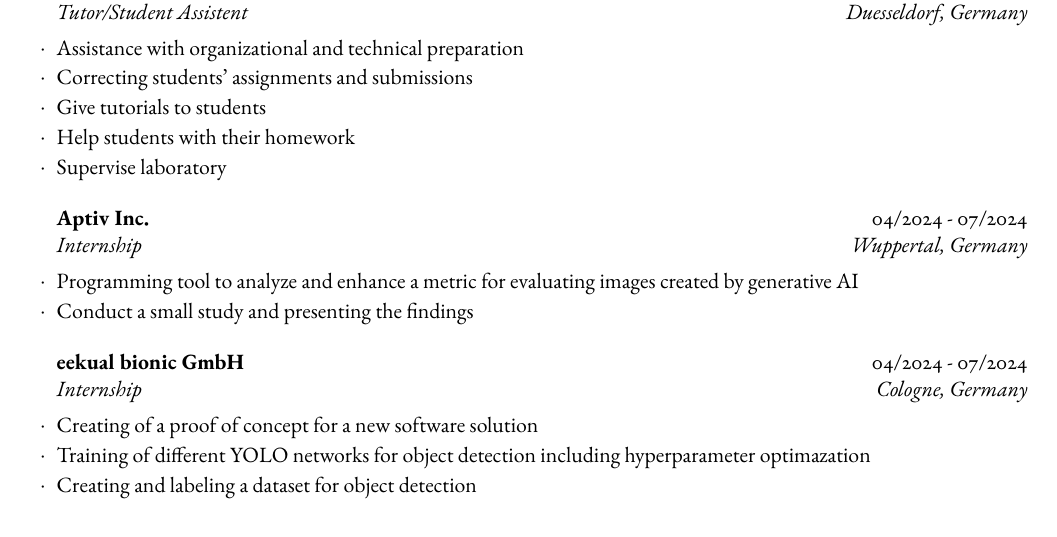
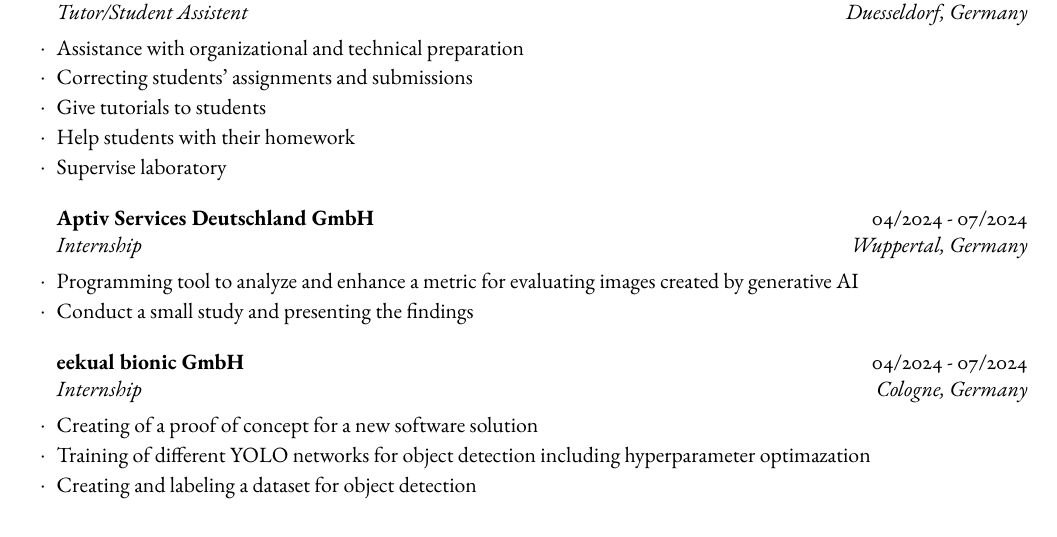
Before and after one commit to Jonah-gr/cv, a LaTeX CV (src/cv.tex): part of page 1 of 2, cut so that both start at the same text. The pictures show the PDF file cv.pdf that the author committed with the source.

Commit message:
minor changes

```diff
--- a/src/cv.tex
+++ b/src/cv.tex
@@ -75,7 +75,7 @@
 
 %------------------------------------------------
 
-	\begin{rSubsection}{Aptiv Inc.}{04/2024 - 07/2024}{Internship}{Wuppertal, Germany}
+	\begin{rSubsection}{Aptiv Services Deutschland GmbH}{04/2024 - 07/2024}{Internship}{Wuppertal, Germany}
 		\item Programming tool to analyze and enhance a metric for evaluating images created by generative AI
 		\item Conduct a small study and presenting the findings
 	\end{rSubsection}
```
Also changed, not shown: cv.pdf.
